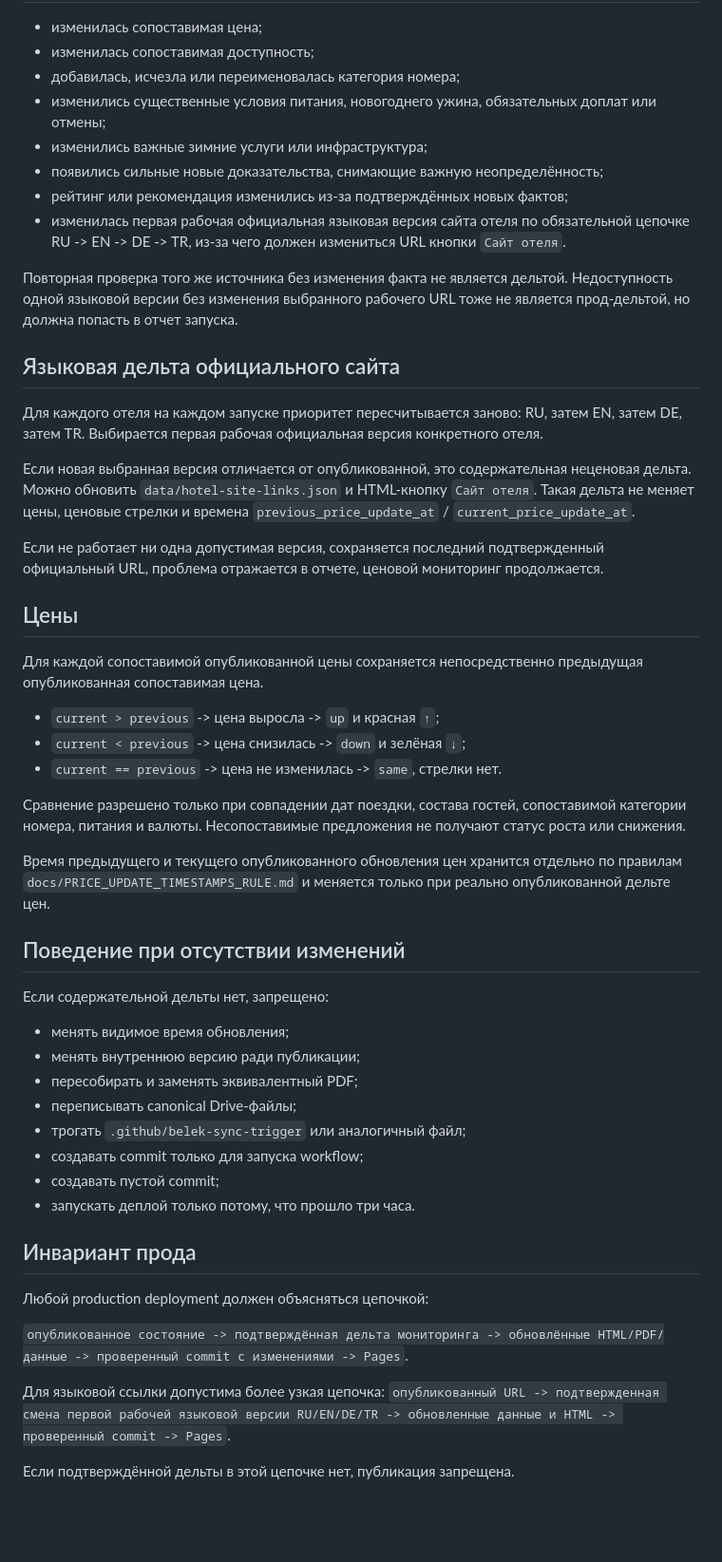
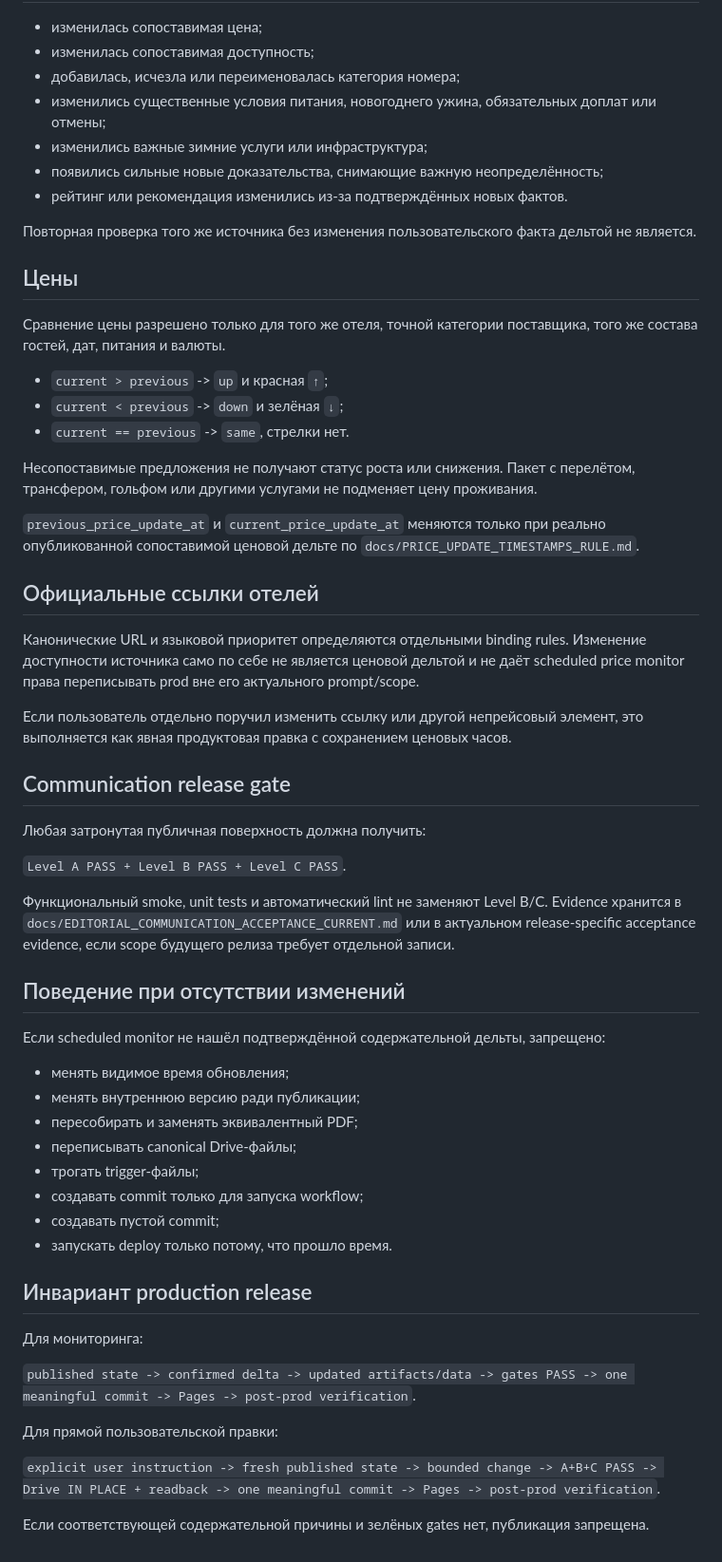
Before and after one commit to nikonovmike2737/belek_ny, a Markdown page: docs/DELTA_ONLY_PRODUCTION_POLICY.md, the part around one of its changes. Shown at 95% size. Rendered like a GitHub page; blank space fills up the shorter version.

```diff
--- a/docs/DELTA_ONLY_PRODUCTION_POLICY.md
+++ b/docs/DELTA_ONLY_PRODUCTION_POLICY.md
@@ -35,50 +68,57 @@
 - изменились существенные условия питания, новогоднего ужина, обязательных доплат или отмены;
 - изменились важные зимние услуги или инфраструктура;
 - появились сильные новые доказательства, снимающие важную неопределённость;
-- рейтинг или рекомендация изменились из-за подтверждённых новых фактов;
-- изменилась первая рабочая официальная языковая версия сайта отеля по обязательной цепочке RU -> EN -> DE -> TR, из-за чего должен измениться URL кнопки `Сайт отеля`.
+- рейтинг или рекомендация изменились из-за подтверждённых новых фактов.
 
-Повторная проверка того же источника без изменения факта не является дельтой. Недоступность одной языковой версии без изменения выбранного рабочего URL тоже не является прод-дельтой, но должна попасть в отчет запуска.
-
-## Языковая дельта официального сайта
-
-Для каждого отеля на каждом запуске приоритет пересчитывается заново: RU, затем EN, затем DE, затем TR. Выбирается первая рабочая официальная версия конкретного отеля.
-
-Если новая выбранная версия отличается от опубликованной, это содержательная неценовая дельта. Можно обновить `data/hotel-site-links.json` и HTML-кнопку `Сайт отеля`. Такая дельта не меняет цены, ценовые стрелки и времена `previous_price_update_at` / `current_price_update_at`.
-
-Если не работает ни одна допустимая версия, сохраняется последний подтвержденный официальный URL, проблема отражается в отчете, ценовой мониторинг продолжается.
+Повторная проверка того же источника без изменения пользовательского факта дельтой не является.
 
 ## Цены
 
-Для каждой сопоставимой опубликованной цены сохраняется непосредственно предыдущая опубликованная сопоставимая цена.
+Сравнение цены разрешено только для того же отеля, точной категории поставщика, того же состава гостей, дат, питания и валюты.
 
-- `current > previous` -> цена выросла -> `up` и красная `↑`;
-- `current < previous` -> цена снизилась -> `down` и зелёная `↓`;
-- `current == previous` -> цена не изменилась -> `same`, стрелки нет.
+- `current > previous` -> `up` и красная `↑`;
+- `current < previous` -> `down` и зелёная `↓`;
+- `current == previous` -> `same`, стрелки нет.
 
-Сравнение разрешено только при совпадении дат поездки, состава гостей, сопоставимой категории номера, питания и валюты. Несопоставимые предложения не получают статус роста или снижения.
+Несопоставимые предложения не получают статус роста или снижения. Пакет с перелётом, трансфером, гольфом или другими услугами не подменяет цену проживания.
 
-Время предыдущего и текущего опубликованного обновления цен хранится отдельно по правилам `docs/PRICE_UPDATE_TIMESTAMPS_RULE.md` и меняется только при реально опубликованной дельте цен.
+`previous_price_update_at` и `current_price_update_at` меняются только при реально опубликованной сопоставимой ценовой дельте по `docs/PRICE_UPDATE_TIMESTAMPS_RULE.md`.
+
+## Официальные ссылки отелей
+
+Канонические URL и языковой приоритет определяются отдельными binding rules. Изменение доступности источника само по себе не является ценовой дельтой и не даёт scheduled price monitor права переписывать prod вне его актуального prompt/scope.
+
+Если пользователь отдельно поручил изменить ссылку или другой непрейсовый элемент, это выполняется как явная продуктовая правка с сохранением ценовых часов.
+
+## Communication release gate
+
+Любая затронутая публичная поверхность должна получить:
+
+`Level A PASS + Level B PASS + Level C PASS`.
+
+Функциональный smoke, unit tests и автоматический lint не заменяют Level B/C. Evidence хранится в `docs/EDITORIAL_COMMUNICATION_ACCEPTANCE_CURRENT.md` или в актуальном release-specific acceptance evidence, если scope будущего релиза требует отдельной записи.
 
 ## Поведение при отсутствии изменений
 
-Если содержательной дельты нет, запрещено:
+Если scheduled monitor не нашёл подтверждённой содержательной дельты, запрещено:
 
 - менять видимое время обновления;
 - менять внутреннюю версию ради публикации;
 - пересобирать и заменять эквивалентный PDF;
 - переписывать canonical Drive-файлы;
-- трогать `.github/belek-sync-trigger` или аналогичный файл;
+- трогать trigger-файлы;
 - создавать commit только для запуска workflow;
 - создавать пустой commit;
-- запускать деплой только потому, что прошло три часа.
+- запускать deploy только потому, что прошло время.
 
-## Инвариант прода
+## Инвариант production release
 
-Любой production deployment должен объясняться цепочкой:
+Для мониторинга:
 
-`опубликованное состояние -> подтверждённая дельта мониторинга -> обновлённые HTML/PDF/данные -> проверенный commit с изменениями -> Pages`.
+`published state -> confirmed delta -> updated artifacts/data -> gates PASS -> one meaningful commit -> Pages -> post-prod verification`.
 
-Для языковой ссылки допустима более узкая цепочка: `опубликованный URL -> подтвержденная смена первой рабочей языковой версии RU/EN/DE/TR -> обновленные данные и HTML -> проверенный commit -> Pages`.
+Для прямой пользовательской правки:
 
-Если подтверждённой дельты в этой цепочке нет, публикация запрещена.
+`explicit user instruction -> fresh published state -> bounded change -> A+B+C PASS -> Drive IN PLACE + readback -> one meaningful commit -> Pages -> post-prod verification`.
+
+Если соответствующей содержательной причины и зелёных gates нет, публикация запрещена.
```
Also changed, not shown: other parts of docs/DELTA_ONLY_PRODUCTION_POLICY.md (+53 -20 lines).
